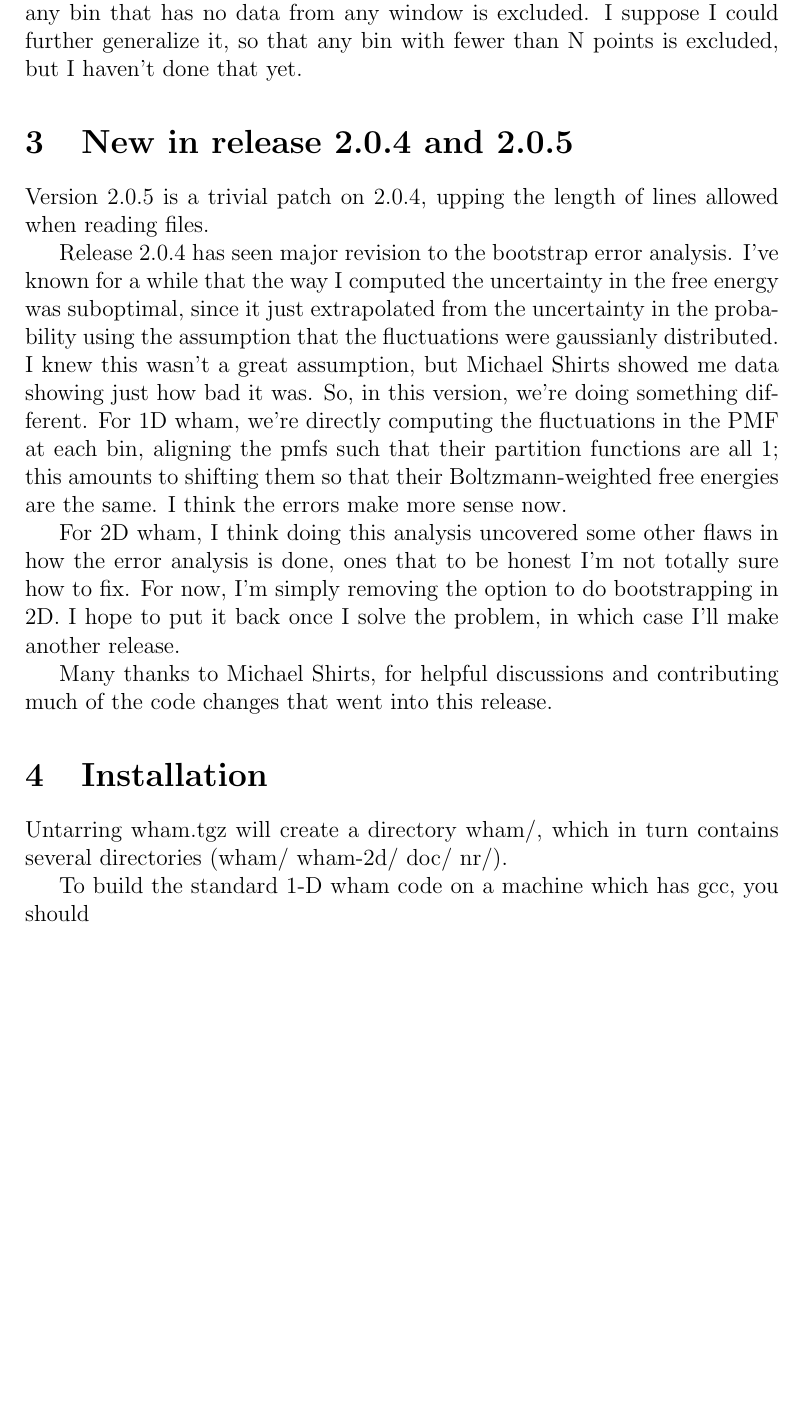
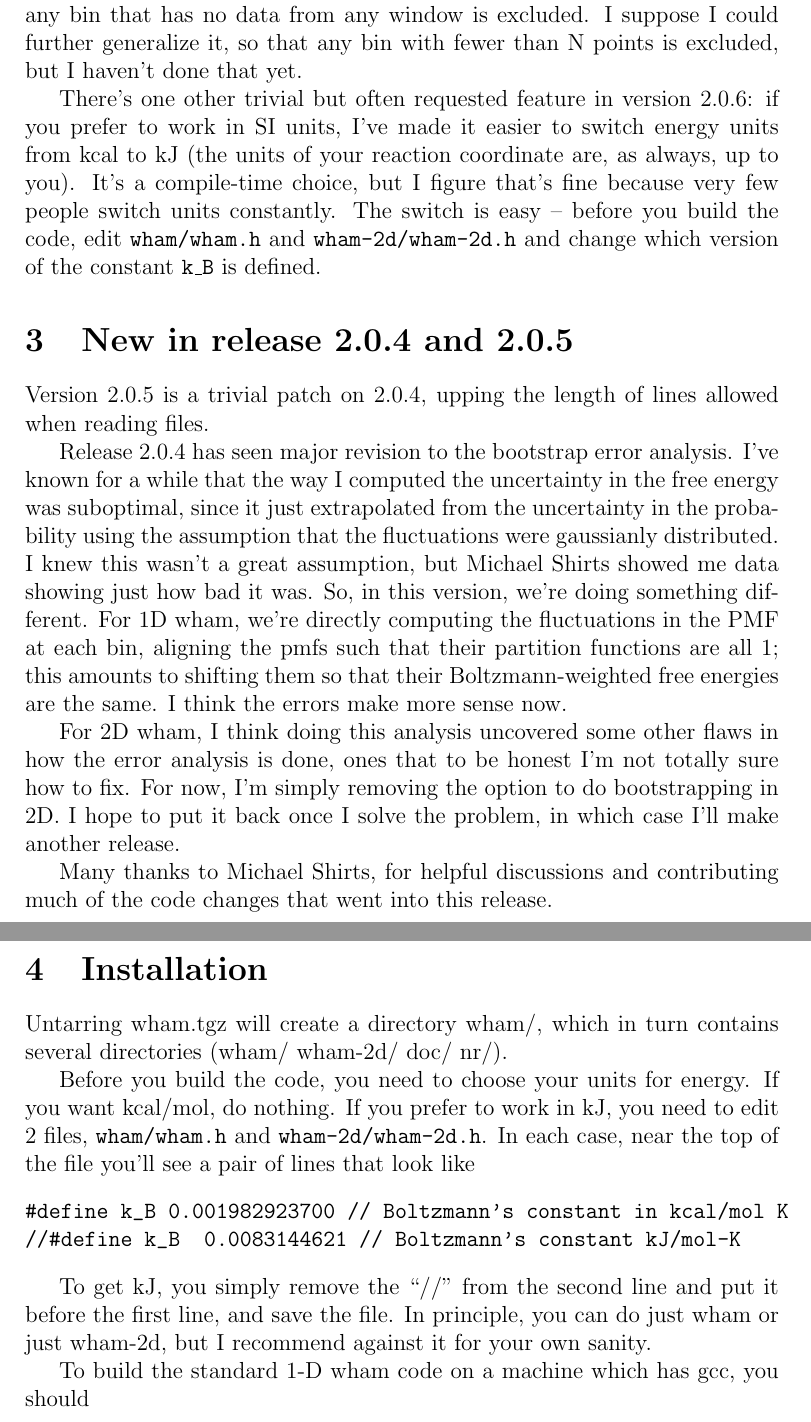
Before and after one commit to agrossfield/wham, a LaTeX document (doc/doc.tex): part of page 3 of 16 before the commit and two parts of pages 3 and 4 of 16 after it, the two joined at a grey line, cut so that both start at the same text, the shorter picture padded with empty space. Compiled offline with pdfLaTeX.

Commit message:
added the ability to quickly switch the units, and added it to the docs
svn path=/software/wham/trunk/; revision=7152

```diff
--- a/doc/doc.tex
+++ b/doc/doc.tex
@@ -67,6 +67,14 @@ that any bin that has no data from any window is excluded.  I suppose I could
 further generalize it, so that any bin with fewer than N points is excluded,
 but I haven't done that yet.
 
+There's one other trivial but often requested feature in version 2.0.6: if
+you prefer to work in SI units, I've made it easier to switch energy units
+from kcal to kJ (the units of your reaction coordinate are, as always, up to
+you).  It's a compile-time choice, but I figure that's fine because very few
+people switch units constantly.  The switch is easy -- before you build the
+code, edit {\tt wham/wham.h} and {\tt wham-2d/wham-2d.h} and change which
+version of the constant {\tt k\_B} is defined.
+
 \section{New in release 2.0.4 and 2.0.5}
 
 Version 2.0.5 is a trivial patch on 2.0.4, upping the length of lines allowed
@@ -96,6 +104,20 @@ of the code changes that went into this release.
 
 Untarring wham.tgz will create a directory wham/, which in turn contains
 several directories (wham/ wham-2d/ doc/ nr/).
+
+Before you build the code, you need to choose your units for energy.  If you
+want kcal/mol, do nothing.  If you prefer to work in kJ, you need to edit
+2 files, {\tt wham/wham.h} and {\tt wham-2d/wham-2d.h}.  In each case, near the
+top of the file you'll see a pair of lines that look like
+
+\begin{verbatim}
+#define k_B 0.001982923700 // Boltzmann's constant in kcal/mol K
+//#define k_B  0.0083144621 // Boltzmann's constant kJ/mol-K
+\end{verbatim}
+
+To get kJ, you simply remove the ``//'' from the second line and put it
+before the first line, and save the file.  In principle, you can do just wham
+or just wham-2d, but I recommend against it for your own sanity.
 
 To build the standard 1-D wham code on a machine which has gcc, you should
 
```
Also changed, not shown: doc/doc.pdf, 3 other files.
